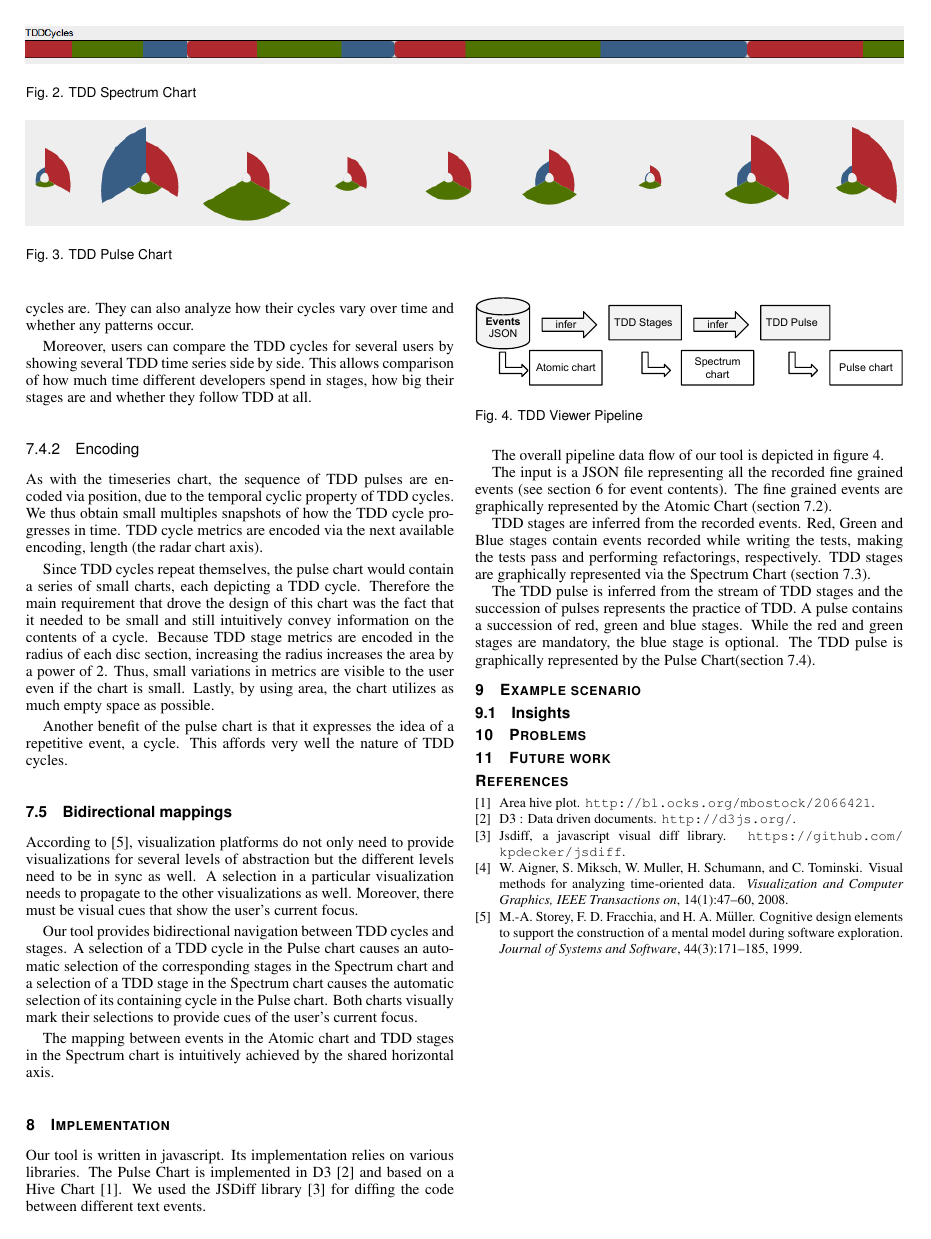
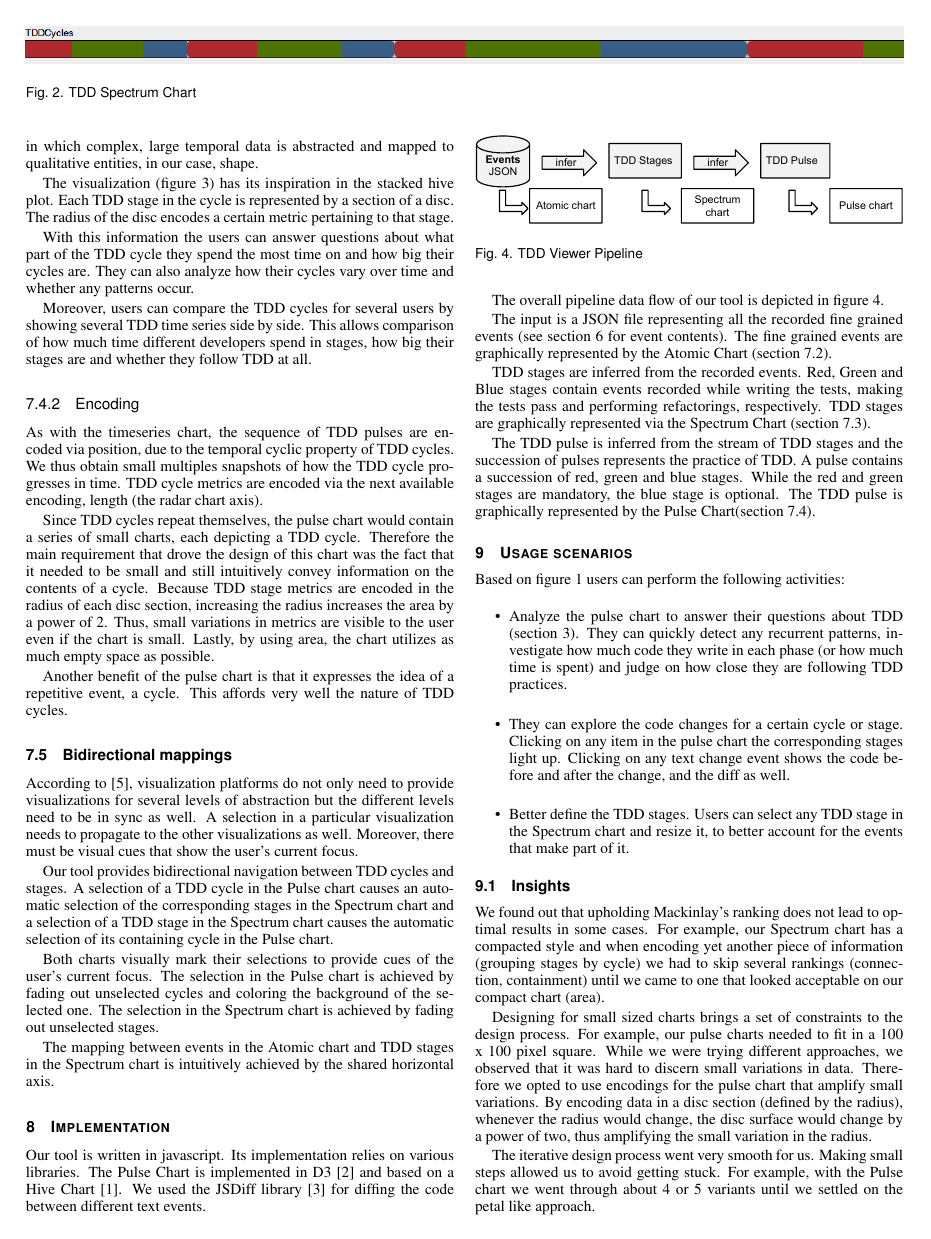
Before and after one commit to cdmihai/InfoViz-Paperwork, a LaTeX document (paper/design-pass-1.tex): page 4 of 4 before the commit and page 4 of 5 after it. Compiled offline with pdfLaTeX.

Commit message:
Whole lot of Changes
Too tired to split up the changes

```diff
--- a/paper/design-pass-1.tex
+++ b/paper/design-pass-1.tex
@@ -416,7 +423,10 @@ Moreover, there must be visual cues that show the user's current focus.
 %cycle to pulse (background select, scroll to pulse, select pulse, highlight cycle in pulse)
 Our tool provides bidirectional navigation between TDD cycles and stages.
 A selection of a TDD cycle in the Pulse chart causes an automatic selection of the corresponding stages in the Spectrum chart and a selection of a TDD stage in the Spectrum chart causes the automatic selection of its containing cycle in the Pulse chart.
+
 Both charts visually mark their selections to provide cues of the user's current focus.
+The selection in the Pulse chart is achieved by fading out unselected cycles and coloring the background of the selected one.
+The selection in the Spectrum chart is achieved by fading out unselected stages.
 
 %events - stages is automatically done by gest
 The mapping between events in the Atomic chart and TDD stages in the Spectrum chart is intuitively achieved by the shared horizontal axis.
@@ -448,12 +458,54 @@ A pulse contains a succession of red, green and blue stages.
 While the red and green stages are mandatory, the blue stage is optional.
 The TDD pulse is graphically represented by the Pulse Chart(section \ref{sec:pulse}).
 
-\section{Example scenario}
+\section{Usage scenarios}
+
+Based on figure~\ref{fig:one} users can perform the following activities:
+\begin{itemize}
+	\item Analyze the pulse chart to answer their questions about TDD (section \ref{sec:highq}).
+	They can quickly detect any recurrent patterns, investigate how much code  they write in each phase (or how much time is spent) and judge on how close they are following TDD practices.
+
+	\item They can explore the code changes for a certain cycle or stage.
+	Clicking on any item in the pulse chart the corresponding stages light up.
+	Clicking on any text change event shows the code before and after the change, and the diff as well.
+
+	\item Better define the TDD stages.
+	Users can select any TDD stage in the Spectrum chart and resize it, to better account for the events that make part of it.
+\end{itemize}
+
 \subsection{Insights}
+
+%Mackinlay's ordering does not always work. ex: cluttering
+We found out that upholding Mackinlay's ranking does not lead to optimal results in some cases.
+For example, our Spectrum chart has a compacted style and when encoding yet another piece of information (grouping stages by cycle) we had to skip several rankings (connection, containment) until we came to one that looked acceptable on our compact chart (area).
+
+%Designing for small things
+Designing for small sized charts brings a set of constraints to the design process.
+For example, our pulse charts needed to fit in a 100 x 100 pixel square.
+While we were trying different approaches, we observed that it was hard to discern small variations in data.
+Therefore we opted to use encodings for the pulse chart that amplify small variations.
+By encoding data in a disc section (defined by the radius), whenever the radius would change, the disc surface would change by a power of two, thus amplifying the small variation in the radius.
+
+%iterations are quite good, no new news here
+The iterative design process went very smooth for us.
+Making small steps allowed us to avoid getting stuck.
+For example, with the Pulse chart we went through about 4 or 5 variants until we settled on the petal like approach.
+
+%the importance of preffering intuitive pre attentive cues rather than resorting to complex mental operations (tying by number, etc)
 
 \section{Problems}
 
+%fake data
+
+%not clean
+
+%lots of events
+
 \section{Future work}
+
+%compare with others
+
+%selective events
 
 %% if specified like this the section will be committed in review mode
 %\acknowledgments{}
```
Also changed, not shown: paper/design-pass-1.tex (7 more changed lines).
